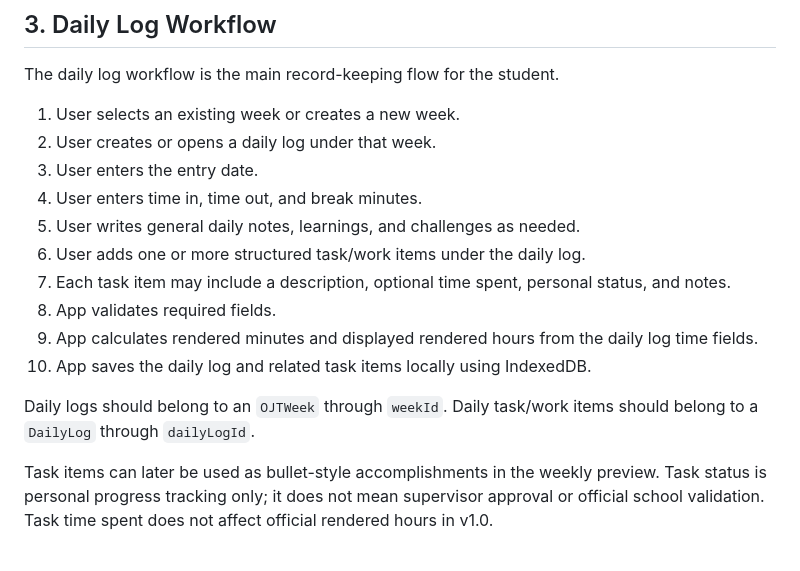
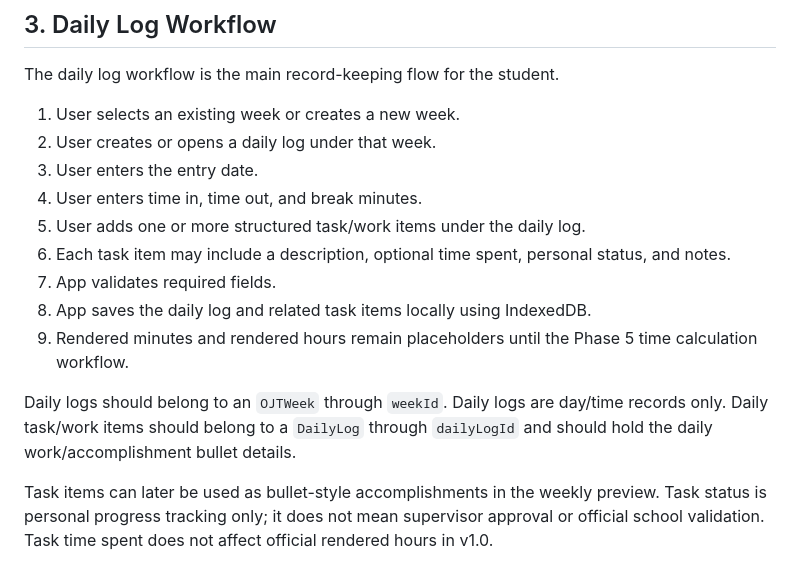
Before and after one commit to koyawel27/OJT-Journal-Companion, a Markdown page: docs/WORKFLOWS.md, the part around the change. Drawn GitHub-style.

```diff
--- a/docs/WORKFLOWS.md
+++ b/docs/WORKFLOWS.md
@@ -34,14 +34,13 @@ The daily log workflow is the main record-keeping flow for the student.
 2. User creates or opens a daily log under that week.
 3. User enters the entry date.
 4. User enters time in, time out, and break minutes.
-5. User writes general daily notes, learnings, and challenges as needed.
-6. User adds one or more structured task/work items under the daily log.
-7. Each task item may include a description, optional time spent, personal status, and notes.
-8. App validates required fields.
-9. App calculates rendered minutes and displayed rendered hours from the daily log time fields.
-10. App saves the daily log and related task items locally using IndexedDB.
+5. User adds one or more structured task/work items under the daily log.
+6. Each task item may include a description, optional time spent, personal status, and notes.
+7. App validates required fields.
+8. App saves the daily log and related task items locally using IndexedDB.
+9. Rendered minutes and rendered hours remain placeholders until the Phase 5 time calculation workflow.
 
-Daily logs should belong to an `OJTWeek` through `weekId`. Daily task/work items should belong to a `DailyLog` through `dailyLogId`.
+Daily logs should belong to an `OJTWeek` through `weekId`. Daily logs are day/time records only. Daily task/work items should belong to a `DailyLog` through `dailyLogId` and should hold the daily work/accomplishment bullet details.
 
 Task items can later be used as bullet-style accomplishments in the weekly preview. Task status is personal progress tracking only; it does not mean supervisor approval or official school validation. Task time spent does not affect official rendered hours in v1.0.
 
```
Also changed, not shown: docs/BUILD_PLAN.md (+3 -1 lines), docs/DATA_STRUCTURE.md (+3 -5 lines).
